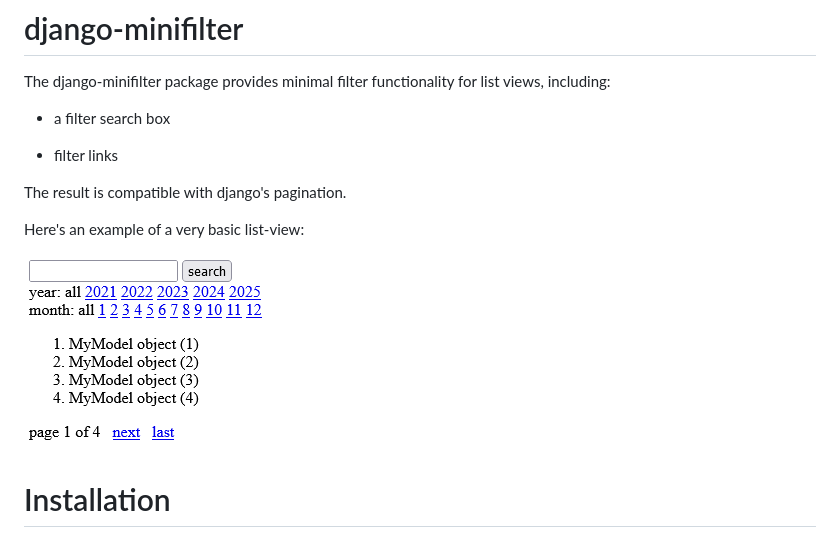
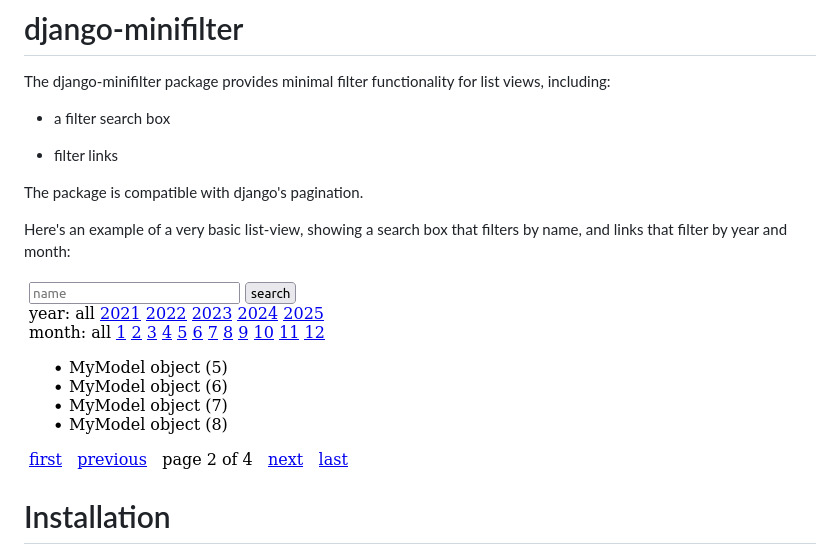
Before and after one commit to dennisvang/django-minifilter, a Markdown page: README.md, the part around the change. GitHub-like rendering; pictures changed too: documentation/example.png.

Commit message:
update example image, use external link in README so it also works on pypi, remove documentation from setup

```diff
--- a/README.md
+++ b/README.md
@@ -6,11 +6,11 @@ The django-minifilter package provides minimal filter functionality for list vie
 
 - filter links
 
-The result is compatible with django's pagination.
+The package is compatible with django's pagination.
 
-Here's an example of a very basic list-view:
+Here's an example of a very basic list-view, showing a search box that filters by name, and links that filter by year and month:
 
-![example](documentation/example.png "example")
+![basic example of filtered list view](https://raw.githubusercontent.com/dennisvang/django-minifilter/a0ceeddc9a7561a68805b135b86ed974de0f175e/documentation/example.png "simple example")
 
 # Installation
 
```
Also changed, not shown: 1 other file.
